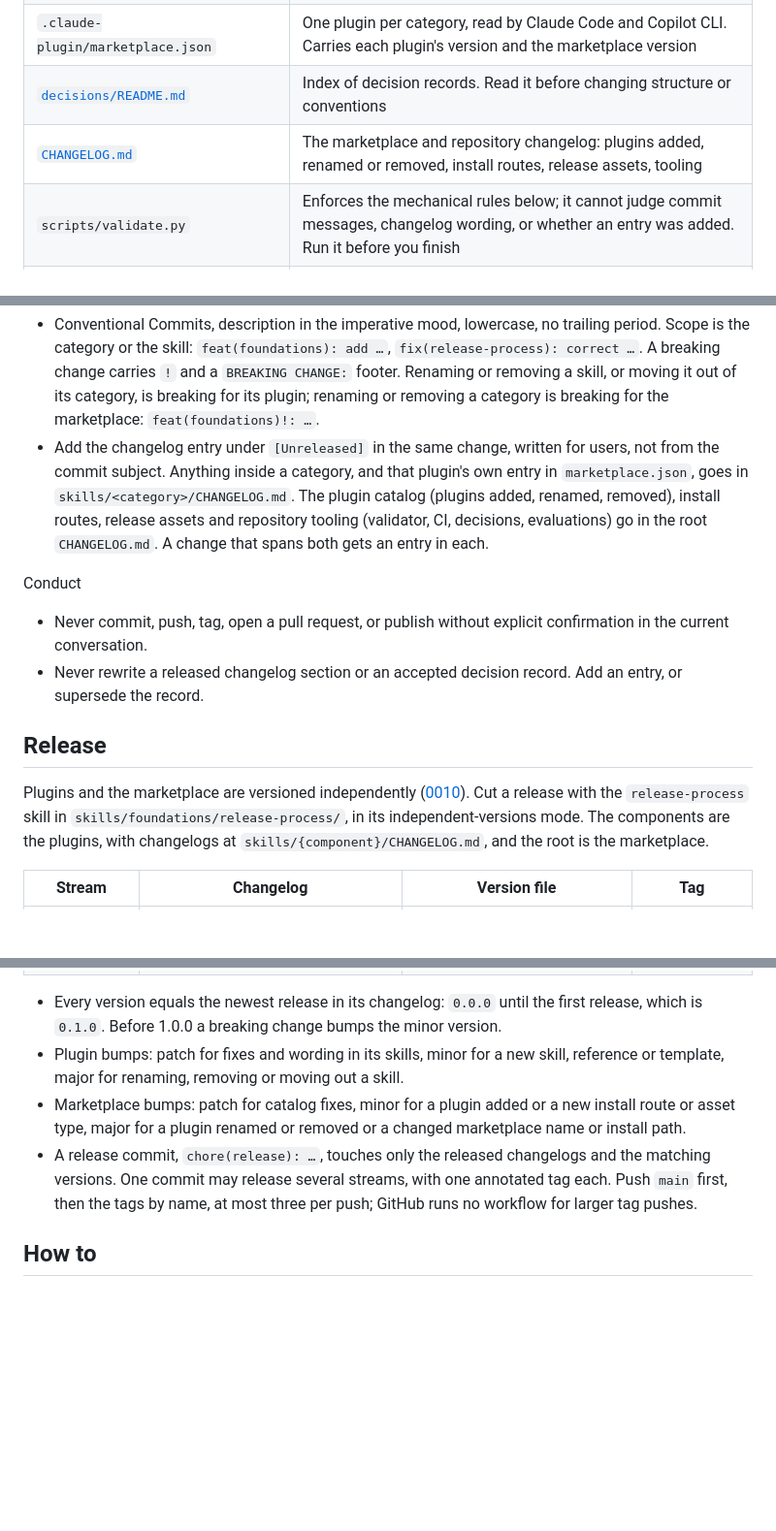
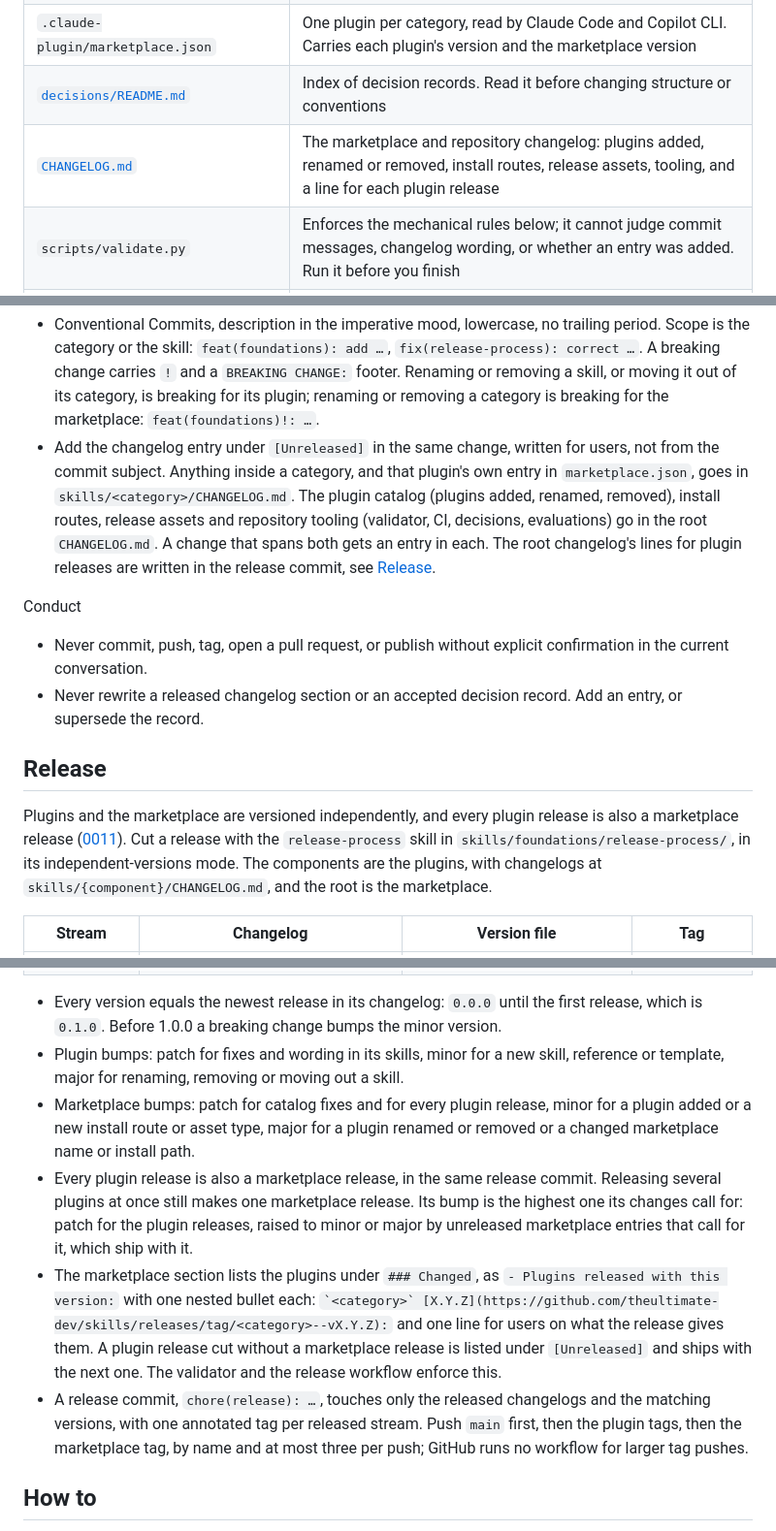
Before and after one commit to theultimate-dev/skills, a Markdown page: AGENTS.md, 3 parts joined by grey strips. Shown at 97% size. GitHub-like rendering; blank space fills up the shorter version.

Commit message:
docs: state that every plugin release also releases the marketplace

```diff
--- a/AGENTS.md
+++ b/AGENTS.md
@@ -10,7 +10,7 @@ This repository holds agent skills in the open [Agent Skills](https://agentskill
 | `skills/<category>/CHANGELOG.md` | The plugin's changelog, Keep a Changelog 2.0.0. Every user-visible change to the category gets an entry under `[Unreleased]` |
 | `.claude-plugin/marketplace.json` | One plugin per category, read by Claude Code and Copilot CLI. Carries each plugin's version and the marketplace version |
 | [`decisions/README.md`](decisions/README.md) | Index of decision records. Read it before changing structure or conventions |
-| [`CHANGELOG.md`](CHANGELOG.md) | The marketplace and repository changelog: plugins added, renamed or removed, install routes, release assets, tooling |
+| [`CHANGELOG.md`](CHANGELOG.md) | The marketplace and repository changelog: plugins added, renamed or removed, install routes, release assets, tooling, and a line for each plugin release |
 | `scripts/validate.py` | Enforces the mechanical rules below; it cannot judge commit messages, changelog wording, or whether an entry was added. Run it before you finish |
 | `.github/workflows/` | `validate.yml` on push and pull request, `release.yml` on `vX.Y.Z` and `<plugin>--vX.Y.Z` tags or run by hand with a tag |
 
@@ -30,7 +30,7 @@ Layout
 
 Commits and changelogs
 - Conventional Commits, description in the imperative mood, lowercase, no trailing period. Scope is the category or the skill: `feat(foundations): add …`, `fix(release-process): correct …`. A breaking change carries `!` and a `BREAKING CHANGE:` footer. Renaming or removing a skill, or moving it out of its category, is breaking for its plugin; renaming or removing a category is breaking for the marketplace: `feat(foundations)!: …`.
-- Add the changelog entry under `[Unreleased]` in the same change, written for users, not from the commit subject. Anything inside a category, and that plugin's own entry in `marketplace.json`, goes in `skills/<category>/CHANGELOG.md`. The plugin catalog (plugins added, renamed, removed), install routes, release assets and repository tooling (validator, CI, decisions, evaluations) go in the root `CHANGELOG.md`. A change that spans both gets an entry in each.
+- Add the changelog entry under `[Unreleased]` in the same change, written for users, not from the commit subject. Anything inside a category, and that plugin's own entry in `marketplace.json`, goes in `skills/<category>/CHANGELOG.md`. The plugin catalog (plugins added, renamed, removed), install routes, release assets and repository tooling (validator, CI, decisions, evaluations) go in the root `CHANGELOG.md`. A change that spans both gets an entry in each. The root changelog's lines for plugin releases are written in the release commit, see [Release](#release).
 
 Conduct
 - Never commit, push, tag, open a pull request, or publish without explicit confirmation in the current conversation.
@@ -38,7 +38,7 @@ Conduct
 
 ## Release
 
-Plugins and the marketplace are versioned independently ([0010](decisions/0010-independent-plugin-versions.md)). Cut a release with the `release-process` skill in `skills/foundations/release-process/`, in its independent-versions mode. The components are the plugins, with changelogs at `skills/{component}/CHANGELOG.md`, and the root is the marketplace.
+Plugins and the marketplace are versioned independently, and every plugin release is also a marketplace release ([0011](decisions/0011-marketplace-release-with-every-plugin-release.md)). Cut a release with the `release-process` skill in `skills/foundations/release-process/`, in its independent-versions mode. The components are the plugins, with changelogs at `skills/{component}/CHANGELOG.md`, and the root is the marketplace.
 
 | Stream | Changelog | Version file | Tag |
 |---|---|---|---|
@@ -47,8 +47,10 @@ Plugins and the marketplace are versioned independently ([0010](decisions/0010-i
 
 - Every version equals the newest release in its changelog: `0.0.0` until the first release, which is `0.1.0`. Before 1.0.0 a breaking change bumps the minor version.
 - Plugin bumps: patch for fixes and wording in its skills, minor for a new skill, reference or template, major for renaming, removing or moving out a skill.
-- Marketplace bumps: patch for catalog fixes, minor for a plugin added or a new install route or asset type, major for a plugin renamed or removed or a changed marketplace name or install path.
-- A release commit, `chore(release): …`, touches only the released changelogs and the matching versions. One commit may release several streams, with one annotated tag each. Push `main` first, then the tags by name, at most three per push; GitHub runs no workflow for larger tag pushes.
+- Marketplace bumps: patch for catalog fixes and for every plugin release, minor for a plugin added or a new install route or asset type, major for a plugin renamed or removed or a changed marketplace name or install path.
+- Every plugin release is also a marketplace release, in the same release commit. Releasing several plugins at once still makes one marketplace release. Its bump is the highest one its changes call for: patch for the plugin releases, raised to minor or major by unreleased marketplace entries that call for it, which ship with it.
+- The marketplace section lists the plugins under `### Changed`, as `- Plugins released with this version:` with one nested bullet each: `` `<category>` [X.Y.Z](https://github.com/theultimate-dev/skills/releases/tag/<category>--vX.Y.Z): `` and one line for users on what the release gives them. A plugin release cut without a marketplace release is listed under `[Unreleased]` and ships with the next one. The validator and the release workflow enforce this.
+- A release commit, `chore(release): …`, touches only the released changelogs and the matching versions, with one annotated tag per released stream. Push `main` first, then the plugin tags, then the marketplace tag, by name and at most three per push; GitHub runs no workflow for larger tag pushes.
 
 ## How to
 
```
Also changed, not shown: CHANGELOG.md (+2 -2 lines), 1 other file.
